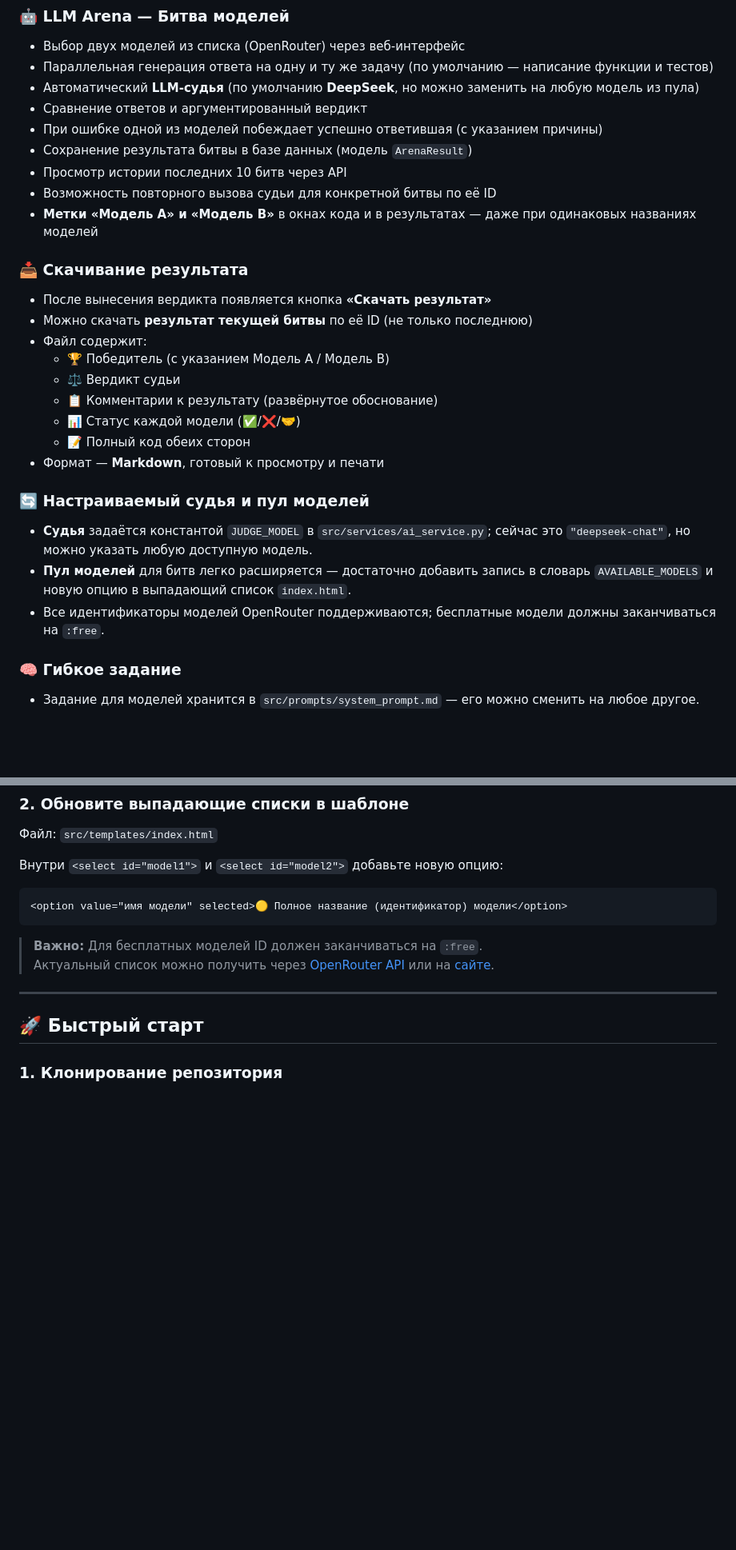
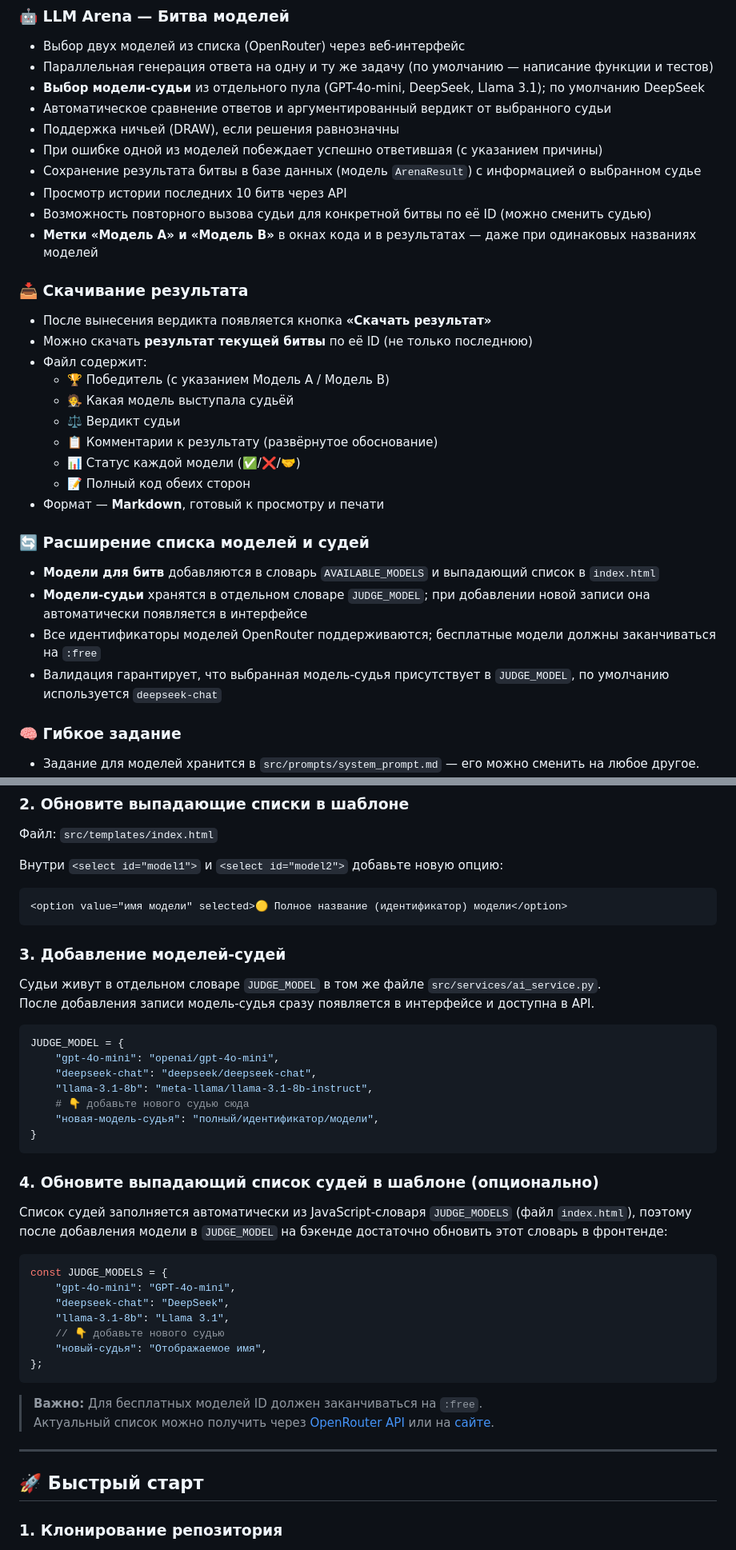
Before and after one commit to AleKolar/LLM-Judge-for-Arena-battles, a Markdown page: README.md, 2 parts joined by grey strips. Shown at 80% size. Rendered like a GitHub page; blank space fills up the shorter version.

Commit message:
added the ability to select a Judge from a pool of models

````diff
--- a/README.md
+++ b/README.md
@@ -63,12 +63,13 @@
 
 - Выбор двух моделей из списка (OpenRouter) через веб-интерфейс
 - Параллельная генерация ответа на одну и ту же задачу (по умолчанию — написание функции и тестов)
-- Автоматический **LLM-судья** (по умолчанию **DeepSeek**, но можно заменить на любую модель из пула)
-- Сравнение ответов и аргументированный вердикт
+- **Выбор модели-судьи** из отдельного пула (GPT-4o-mini, DeepSeek, Llama 3.1); по умолчанию DeepSeek
+- Автоматическое сравнение ответов и аргументированный вердикт от выбранного судьи
+- Поддержка ничьей (DRAW), если решения равнозначны
 - При ошибке одной из моделей побеждает успешно ответившая (с указанием причины)
-- Сохранение результата битвы в базе данных (модель `ArenaResult`)
+- Сохранение результата битвы в базе данных (модель `ArenaResult`) с информацией о выбранном судье
 - Просмотр истории последних 10 битв через API
-- Возможность повторного вызова судьи для конкретной битвы по её ID
+- Возможность повторного вызова судьи для конкретной битвы по её ID (можно сменить судью)
 - **Метки «Модель A» и «Модель B»** в окнах кода и в результатах — даже при одинаковых названиях моделей
 
 ### 📥 Скачивание результата
@@ -77,17 +78,19 @@
 - Можно скачать **результат текущей битвы** по её ID (не только последнюю)
 - Файл содержит:
   - 🏆 Победитель (с указанием Модель A / Модель B)
+  - 🧑‍⚖️ Какая модель выступала судьёй
   - ⚖️ Вердикт судьи
   - 📋 Комментарии к результату (развёрнутое обоснование)
   - 📊 Статус каждой модели (✅/❌/🤝)
   - 📝 Полный код обеих сторон
 - Формат — **Markdown**, готовый к просмотру и печати
 
-### 🔄 Настраиваемый судья и пул моделей
+### 🔄 Расширение списка моделей и судей
 
-- **Судья** задаётся константой `JUDGE_MODEL` в `src/services/ai_service.py`; сейчас это `"deepseek-chat"`, но можно указать любую доступную модель.
-- **Пул моделей** для битв легко расширяется — достаточно добавить запись в словарь `AVAILABLE_MODELS` и новую опцию в выпадающий список `index.html`.
-- Все идентификаторы моделей OpenRouter поддерживаются; бесплатные модели должны заканчиваться на `:free`.
+- **Модели для битв** добавляются в словарь `AVAILABLE_MODELS` и выпадающий список в `index.html`
+- **Модели-судьи** хранятся в отдельном словаре `JUDGE_MODEL`; при добавлении новой записи она автоматически появляется в интерфейсе
+- Все идентификаторы моделей OpenRouter поддерживаются; бесплатные модели должны заканчиваться на `:free`
+- Валидация гарантирует, что выбранная модель-судья присутствует в `JUDGE_MODEL`, по умолчанию используется `deepseek-chat`
 
 ### 🧠 Гибкое задание
 
@@ -170,6 +179,35 @@ AVAILABLE_MODELS = {
 
 ```html
 <option value="имя модели" selected>🟡 Полное название (идентификатор) модели</option>
+```
+
+### 3. Добавление моделей-судей
+
+Судьи живут в отдельном словаре `JUDGE_MODEL` в том же файле `src/services/ai_service.py`.
+После добавления записи модель-судья сразу появляется в интерфейсе и доступна в API.
+
+```python
+JUDGE_MODEL = {
+    "gpt-4o-mini": "openai/gpt-4o-mini",
+    "deepseek-chat": "deepseek/deepseek-chat",
+    "llama-3.1-8b": "meta-llama/llama-3.1-8b-instruct",
+    # 👇 добавьте нового судью сюда
+    "новая-модель-судья": "полный/идентификатор/модели",
+}
+```
+
+### 4. Обновите выпадающий список судей в шаблоне (опционально)
+
+Список судей заполняется автоматически из JavaScript-словаря `JUDGE_MODELS` (файл `index.html`), поэтому после добавления модели в `JUDGE_MODEL` на бэкенде достаточно обновить этот словарь в фронтенде:
+
+```javascript
+const JUDGE_MODELS = {
+    "gpt-4o-mini": "GPT-4o-mini",
+    "deepseek-chat": "DeepSeek",
+    "llama-3.1-8b": "Llama 3.1",
+    // 👇 добавьте нового судью
+    "новый-судья": "Отображаемое имя",
+};
 ```
 
 > **Важно:** Для бесплатных моделей ID должен заканчиваться на `:free`.
````
Also changed, not shown: other parts of README.md (+12 -3 lines), src/prompts/judge_prompt.md (+9 -3 lines), img.png (added), 10 other files.
